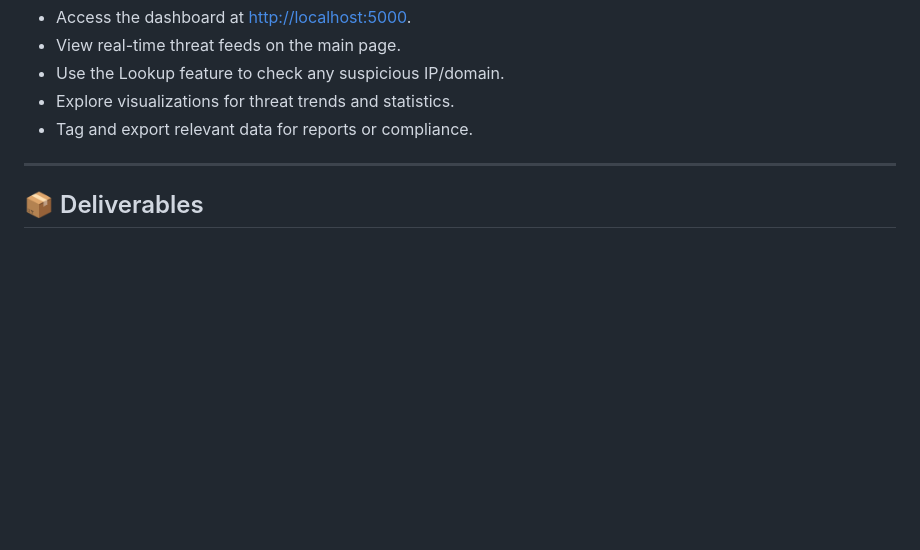
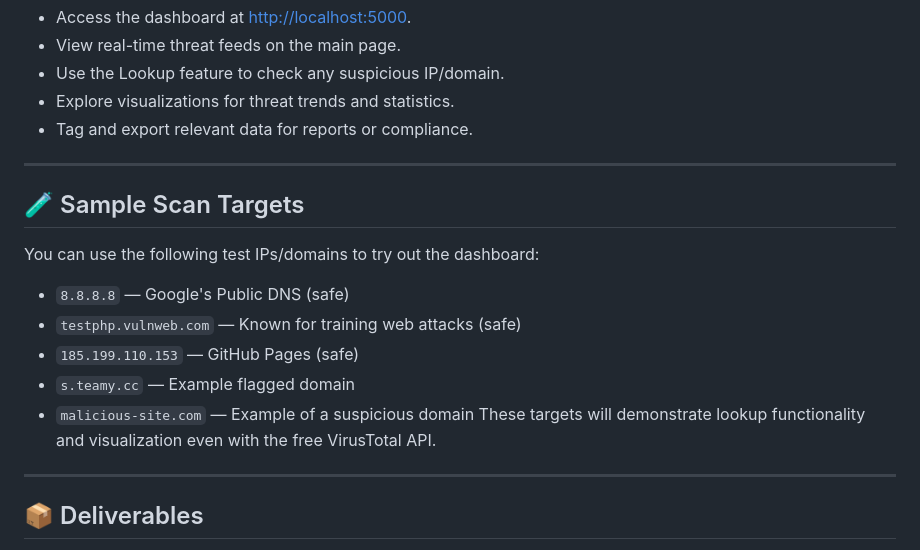
Before and after one commit to priyanshipawar05/VulnScope_CTI_dashboard, a Markdown page: README.md, the part around the change. GitHub-like rendering; blank space fills up the shorter version.

```diff
--- a/README.md
+++ b/README.md
@@ -140,6 +140,19 @@ flask run
 
 ---
 
+## 🧪 Sample Scan Targets
+
+You can use the following test IPs/domains to try out the dashboard:
+
+- `8.8.8.8` — Google's Public DNS (safe)
+- `testphp.vulnweb.com` — Known for training web attacks (safe)
+- `185.199.110.153` — GitHub Pages (safe)
+- `s.teamy.cc` — Example flagged domain
+- `malicious-site.com` — Example of a suspicious domain
+These targets will demonstrate lookup functionality and visualization even with the free VirusTotal API.
+
+---
+
 ## 📦 Deliverables
 - A fully functional real-time Cyber Threat Intelligence Dashboard
 - Capability to lookup threats and verify user-supplied indicators
```
